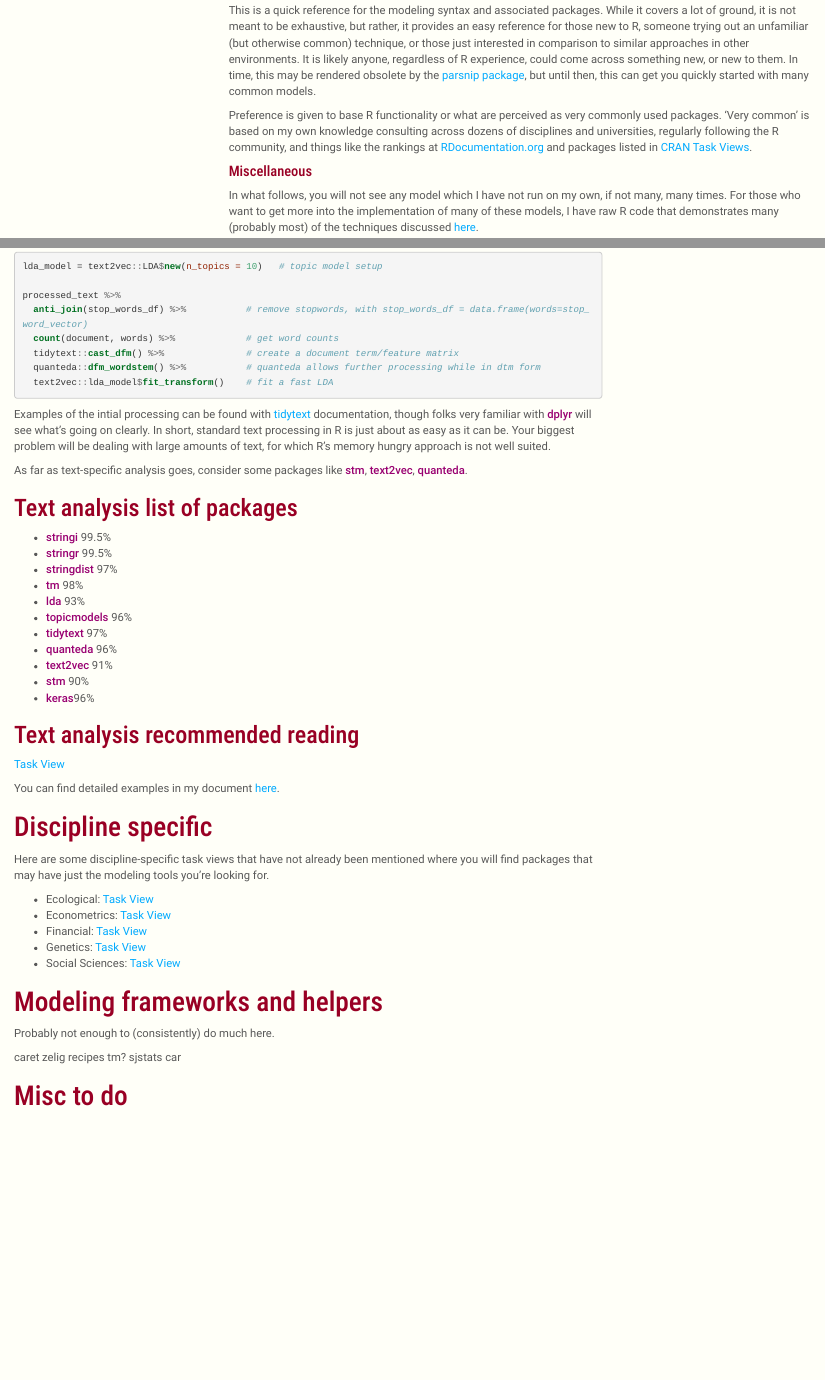
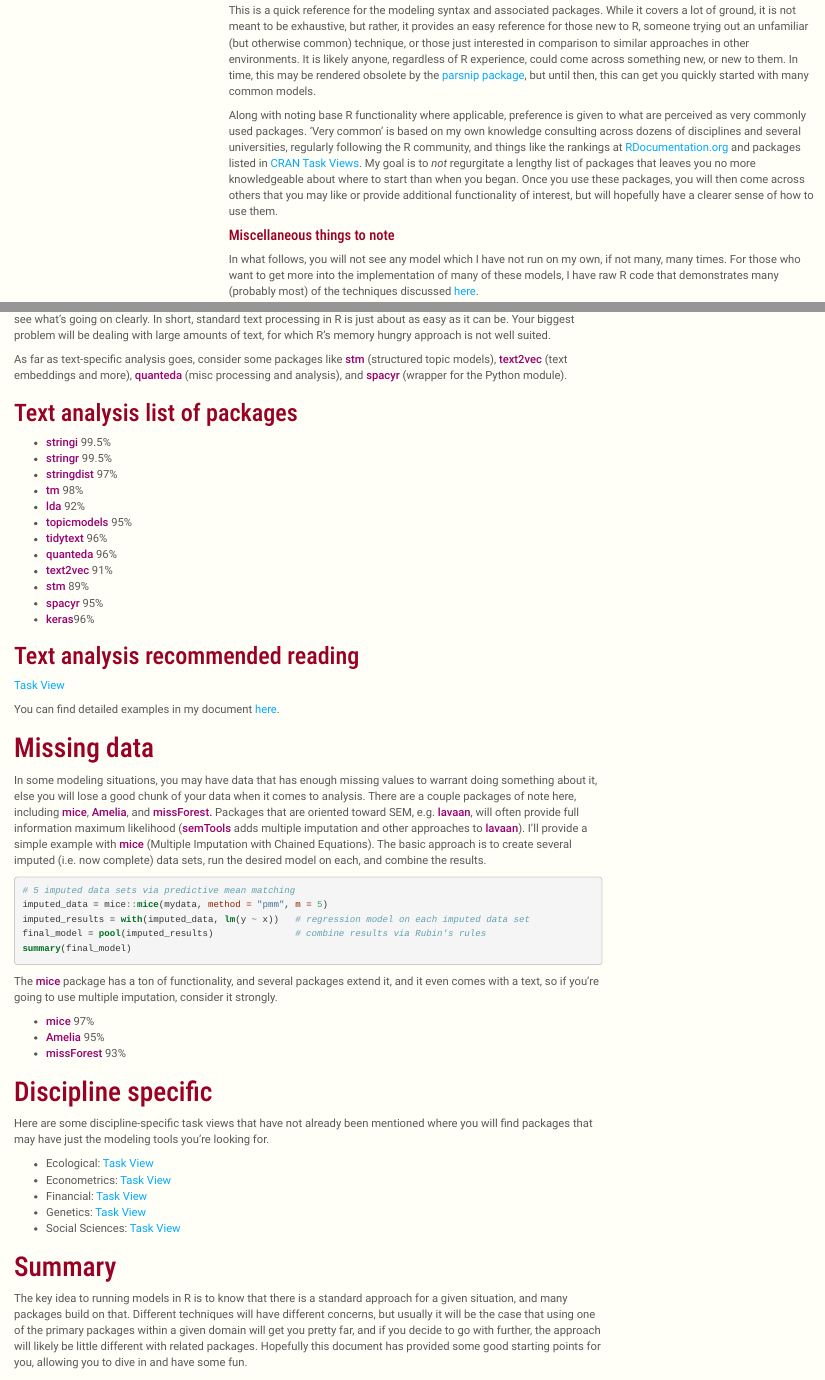
Before and after one commit to m-clark/R-models, an R Markdown document (index.Rmd): the page in a window 1100 px wide, from 270 px down, and a second part further down, joined at a grey line. The pictures show the output file index.html that the author committed with the source, opened offline; menus at the side of the page are left out.

Commit message:
cleanup complete

````diff
--- a/index.Rmd
+++ b/index.Rmd
@@ -1628,6 +1628,3 @@ processed_text %>%
   text2vec::lda_model$fit_transform()    # fit a fast LDA
 ```
 
-Examples of the intial processing can be found with [tidytext](https://cran.r-project.org/web/packages/tidytext/vignettes/tidytext.html) documentation, though folks very familiar with <span class="pack">dplyr</span> will see what's going on clearly.  In short, standard text processing in R is just about as easy as it can be.  Your biggest problem will be dealing with large amounts of text, for which R's memory hungry approach is not well suited.
-
-As far as text-specific analysis goes, consider some packages like <span class="pack">stm</span>, <span class="pack">text2vec</span>, <span class="pack">quanteda</span>.
@@ -1634,3 +1633,4 @@ As far as text-specific analysis goes, consider some packages like <span class="
+As far as text-specific analysis goes, consider some packages like <span class="pack">stm</span> (structured topic models), <span class="pack">text2vec</span> (text embeddings and more), <span class="pack">quanteda</span> (misc processing and analysis), and <span class="pack">spacyr</span> (wrapper for the Python module).
 
 ## Text analysis list of packages
 
@@ -1645,6 +1645,7 @@ tidytext_perc = get_perc('tidytext')
 quanteda_perc = get_perc('quanteda')
 text2vec_perc = get_perc('text2vec')
 stm_perc = get_perc('stm')
+spacyr_perc = get_perc('spacyr')
 keras_perc = get_perc('keras')
 ```
 
@@ -1659,6 +1660,7 @@ keras_perc = get_perc('keras')
 - <span class="pack">quanteda</span> `r quanteda_perc`%
 - <span class="pack">text2vec</span> `r text2vec_perc`%
 - <span class="pack">stm</span> `r stm_perc`%
+- <span class="pack">spacyr</span> `r spacyr_perc`%
 - <span class="pack">keras</span>`r keras_perc`%
 
 
@@ -1667,6 +1669,33 @@ keras_perc = get_perc('keras')
 [Task View](https://www.rdocumentation.org/taskviews#NaturalLanguageProcessing)
 
 You can find detailed examples in my document [here](https://m-clark.github.io/text-analysis-with-R/).
+
+
+# Missing data
+
+In some modeling situations, you may have data that has enough missing values to warrant doing something about it, else you will lose a good chunk of your data when it comes to analysis.  There are a couple packages of note here, including <span class="pack">mice</span>, <span class="pack">Amelia</span>, and <span class="pack">missForest.</span>  Packages that are oriented toward SEM, e.g. <span class="pack">lavaan</span>, will often provide full information maximum likelihood (<span class="pack">semTools</span> adds multiple imputation and other approaches to <span class="pack">lavaan</span>).  I'll provide a simple example with <span class="pack">mice</span> (Multiple Imputation with Chained Equations).  The basic approach is to create several imputed (i.e. now complete) data sets, run the desired model on each, and combine the results.
+
+```{r missing_mice}
+# 5 imputed data sets via predictive mean matching
+imputed_data = mice::mice(mydata, method = "pmm", m = 5)
+imputed_results = with(imputed_data, lm(y ~ x))   # regression model on each imputed data set
+final_model = pool(imputed_results)               # combine results via Rubin's rules
+summary(final_model)
+```
+
+The <span class="pack">mice</span> package has a ton of functionality, and several packages extend it, and it even comes with a text, so if you're going to use multiple imputation, consider it strongly.
+
+```{r miss_percs, eval=TRUE, echo=FALSE}
+mice_perc = get_perc('mice')
+Amelia_perc = get_perc('Amelia')
+missForest_perc = get_perc('missForest')
+```
+
+
+- <span class="pack">mice</span> `r mice_perc`%
+- <span class="pack">Amelia</span> `r Amelia_perc`%
+- <span class="pack">missForest</span> `r missForest_perc`%
+
 
 
 # Discipline specific
@@ -1679,10 +1708,3 @@ Here are some discipline-specific task views that have not already been mentione
 - Genetics: [Task View](https://www.rdocumentation.org/taskviews#Genetics)
 - Social Sciences: [Task View](https://www.rdocumentation.org/taskviews#SocialSciences)
 
-# Modeling frameworks and helpers
-
-Probably not enough to (consistently) do much here.
-
-caret zelig recipes tm? sjstats car
-
-# Misc to do
@@ -1690,0 +1712,3 @@ missing data
+# Summary
+
+The key idea to running models in R is to know that there is a standard approach for a given situation, and many packages build on that. Different techniques will have different concerns, but usually it will be the case that using one of the primary packages within a given domain will get you pretty far, and if you decide to go with further, the approach will likely be little different with related packages.  Hopefully this document has provided some good starting points for you, allowing you to dive in and have some fun.
````
Also changed, not shown: index.html, index.Rmd (13 more changed lines), 146 other files.
